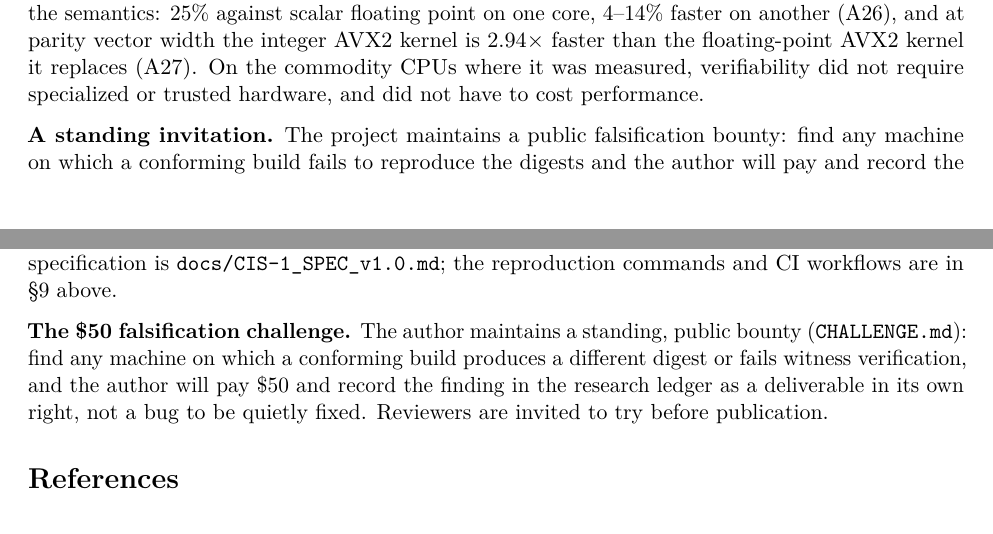
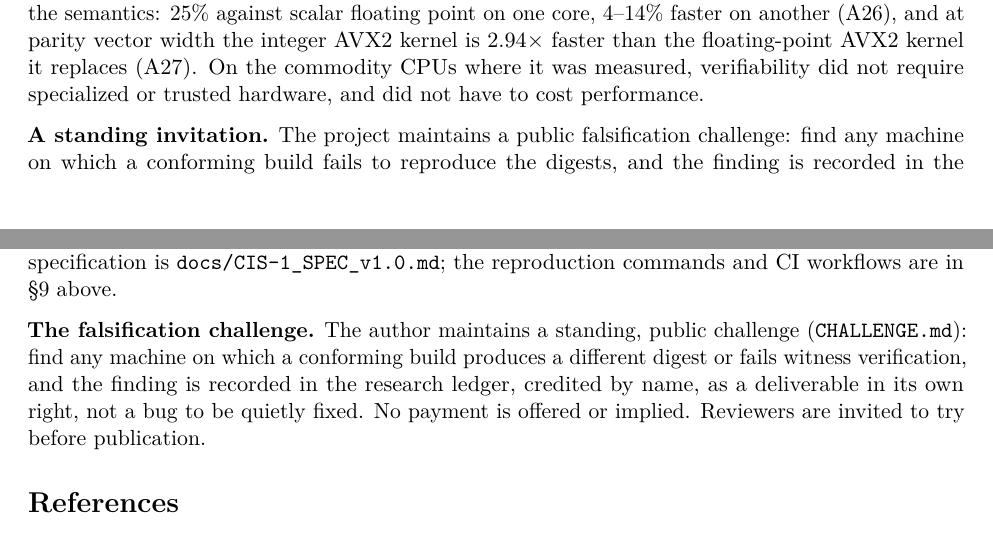
Before and after one commit to Aefinity-AI/alice-aegis, a LaTeX paper (docs/paper/arxiv/main.tex): two parts of pages 17 and 26 of 27, joined at a grey line, cut so that both start at the same text. Compiled offline with pdfLaTeX.

Commit message:
docs: same no-cash fix in the arXiv LaTeX source and the outline
The first pass missed docs/paper/arxiv/main.tex, which is the source the
submission is actually built from, and one bullet in CIS1_PAPER_OUTLINE.md.
Both now match paper.md: falsification challenge, credited by name, no
payment offered or implied.

Co-Authored-By: Claude Opus 5 (1M context) <noreply@anthropic.com>
Claude-Session: https://claude.ai/code/session_01Bw9LKyDXULJN1QGXwKGdaS

```diff
--- a/docs/paper/arxiv/main.tex
+++ b/docs/paper/arxiv/main.tex
@@ -931,10 +931,10 @@ on another (A26), and at parity vector width the integer AVX2 kernel is 2.94× f
 floating-point AVX2 kernel it replaces (A27). On the commodity CPUs where it was measured,
 verifiability did not require specialized or trusted hardware, and did not have to cost performance.
 
-\textbf{A standing invitation.} The project maintains a public falsification bounty: find any machine
-on which a conforming build fails to reproduce the digests and the author will pay and record the
-finding in the research ledger as a deliverable. We would rather buy a counterexample than defend
-a claim. Reviewers are invited to try before publication.
+\textbf{A standing invitation.} The project maintains a public falsification challenge: find any
+machine on which a conforming build fails to reproduce the digests, and the finding is recorded in
+the research ledger, under your name, as a deliverable in its own right. We would rather publish a
+counterexample than defend a claim. Reviewers are invited to try before publication.
 
 \begin{center}\rule{0.5\linewidth}{0.5pt}\end{center}
 
@@ -1203,12 +1203,12 @@ without re-running anything. Repository:
 \texttt{docs/CIS-1\_SPEC\_v1.0.md}; the reproduction commands and CI workflows are in
 §9 above.
 
-\textbf{The \$50 falsification challenge.} The author maintains a standing,
-public bounty (\texttt{CHALLENGE.md}): find any machine on which a conforming
-build produces a different digest or fails witness verification, and the
-author will pay \$50 and record the finding in the research ledger as a
-deliverable in its own right, not a bug to be quietly fixed. Reviewers are
-invited to try before publication.
+\textbf{The falsification challenge.} The author maintains a standing, public
+challenge (\texttt{CHALLENGE.md}): find any machine on which a conforming build
+produces a different digest or fails witness verification, and the finding
+is recorded in the research ledger, credited by name, as a deliverable in
+its own right, not a bug to be quietly fixed. No payment is offered or
+implied. Reviewers are invited to try before publication.
 
 \nocite{*}
 \bibliographystyle{plainnat}
```
Also changed, not shown: docs/CIS1_PAPER_OUTLINE.md (+1 -1 lines), docs/paper/arxiv/main.tex (4 more changed lines).
